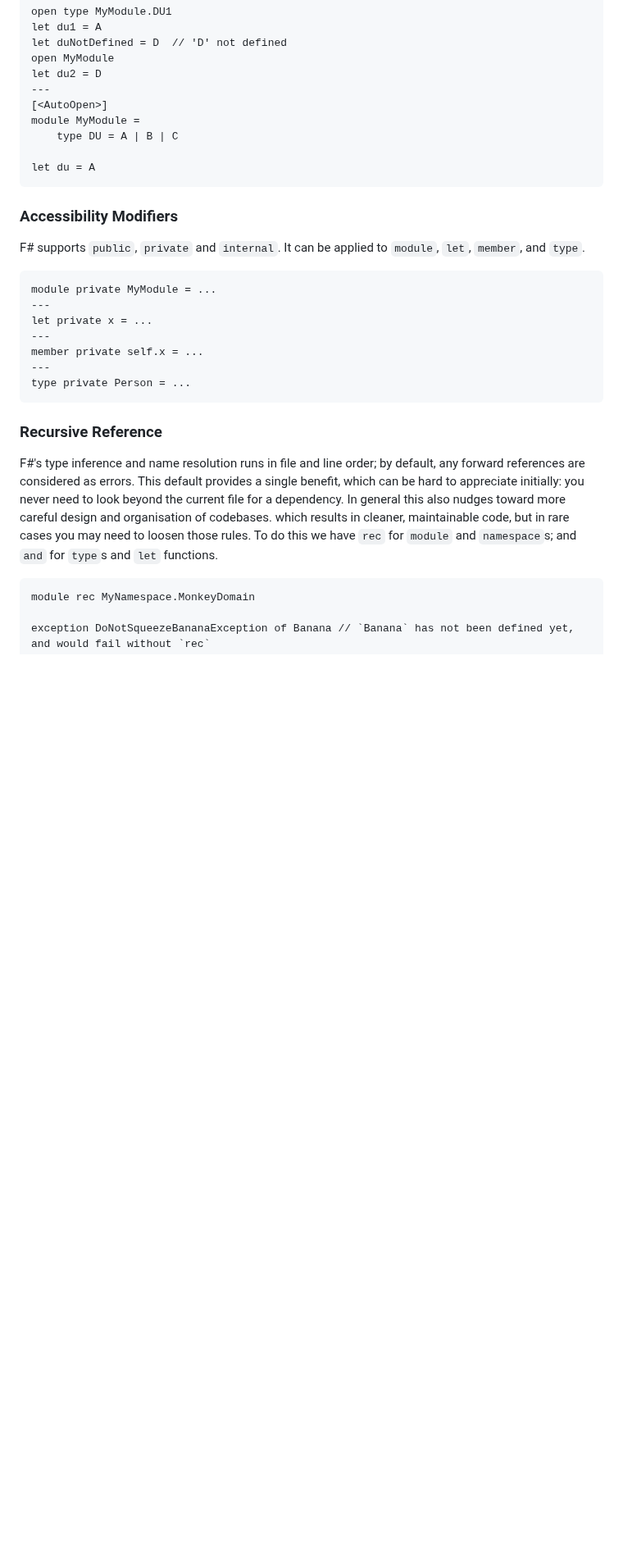
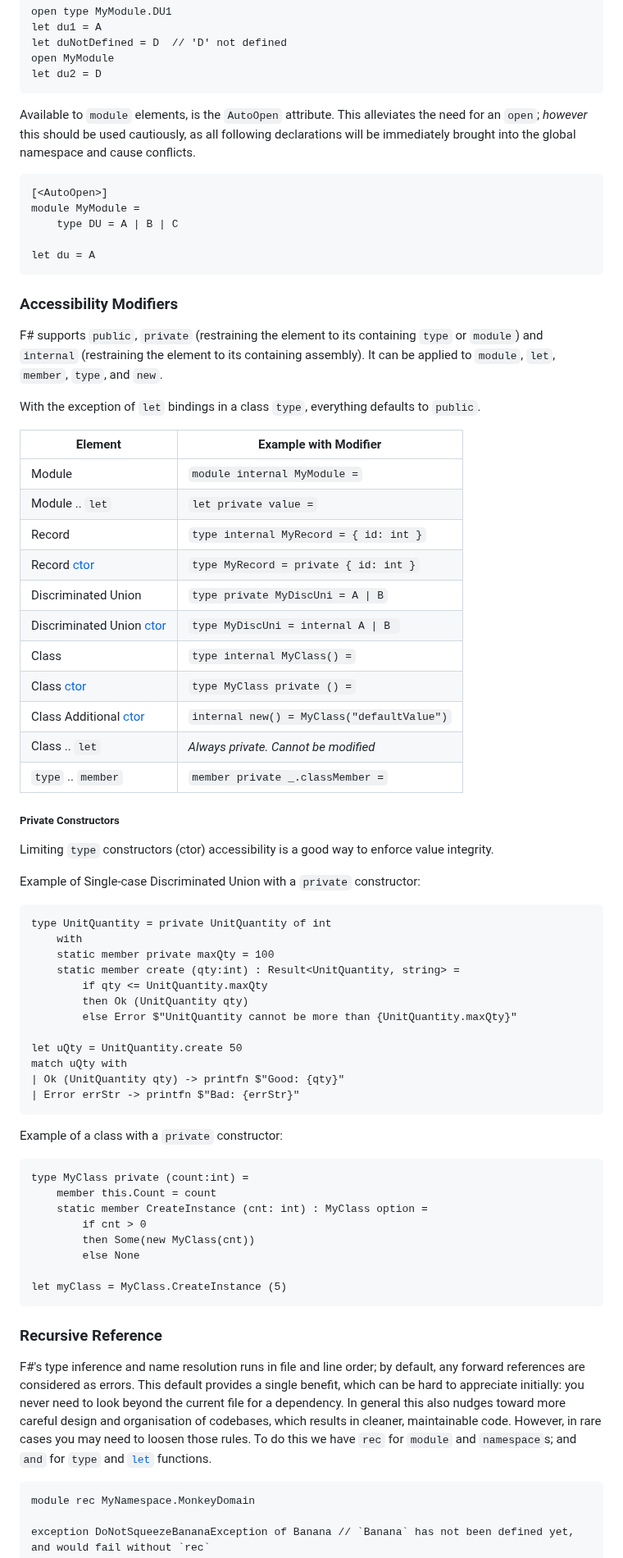
Before and after one commit to fsprojects/fsharp-cheatsheet, a Markdown page: docs/fsharp-cheatsheet.md, the part around one of its changes. Shown at 82% size. GitHub-like rendering; blank space fills up the shorter version.

Commit message:
feat:expanded Accessibility Modifiers significantly. Additional Code Organization wording tweaks

```diff
--- a/docs/fsharp-cheatsheet.md
+++ b/docs/fsharp-cheatsheet.md
@@ -602,7 +607,10 @@ The `open` keyword can be used with `module`, `namespace`, and `type`.
     let duNotDefined = D  // 'D' not defined
     open MyModule
     let du2 = D
-    ---
+
+Available to `module` elements, is the `AutoOpen` attribute. This alleviates the need for an `open`; *however* this should be used cautiously,
+as all following declarations will be immediately brought into the global namespace and cause conflicts.
+
     [<AutoOpen>]
     module MyModule =
         type DU = A | B | C
@@ -611,21 +619,63 @@ The `open` keyword can be used with `module`, `namespace`, and `type`.
 
 ### Accessibility Modifiers
 
-F# supports `public`, `private` and `internal`.  It can be applied to `module`, `let`, `member`, and `type`.
+F# supports `public`, `private` (restraining the element to its containing `type` or `module`) and `internal` (restraining the element to its containing assembly).
+It can be applied to `module`, `let`, `member`, `type`, and `new`.
 
-    module private MyModule = ...
-    ---
-    let private x = ...
-    ---
-    member private self.x = ...
-    ---
-    type private Person = ...
+With the exception of `let` bindings in a class `type`, everything defaults to `public`.
+
+| Element                                                           | Example with Modifier                      |
+|-------------------------------------------------------------------|--------------------------------------------|
+| Module                                                            | `module internal MyModule =`               |
+| Module .. `let`                                                   | `let private value =`                      |
+| Record                                                            | `type internal MyRecord = { id: int }`     |
+| Record [ctor](#CodeOrganization_PrivateConstructors)              | `type MyRecord = private { id: int }`      |
+| Discriminated Union                                               | `type private MyDiscUni = A \| B`          |
+| Discriminated Union [ctor](#CodeOrganization_PrivateConstructors) | `type MyDiscUni = internal A \| B `        |
+| Class                                                             | `type internal MyClass() =`                |
+| Class [ctor](#CodeOrganization_PrivateConstructors)               | `type MyClass private () =`                |
+| Class Additional [ctor](#CodeOrganization_PrivateConstructors)    | `internal new() = MyClass("defaultValue")` |
+| Class .. `let`                                                    | *Always private. Cannot be modified*       |
+| `type` .. `member`                                                | `member private _.classMember =`           |
+
+<a name="CodeOrganization_PrivateConstructors"></a>
+##### Private Constructors
+
+Limiting `type` constructors (ctor) accessibility is a good way to enforce value integrity.
+
+Example of Single-case Discriminated Union with a `private` constructor:
+
+    type UnitQuantity = private UnitQuantity of int
+        with
+        static member private maxQty = 100
+        static member create (qty:int) : Result<UnitQuantity, string> =
+            if qty <= UnitQuantity.maxQty
+            then Ok (UnitQuantity qty)
+            else Error $"UnitQuantity cannot be more than {UnitQuantity.maxQty}"
+
+    let uQty = UnitQuantity.create 50
+    match uQty with
+    | Ok (UnitQuantity qty) -> printfn $"Good: {qty}"
+    | Error errStr -> printfn $"Bad: {errStr}"
+
+Example of a class with a `private` constructor:
+
+    type MyClass private (count:int) =
+        member this.Count = count
+        static member CreateInstance (cnt: int) : MyClass option =
+            if cnt > 0
+            then Some(new MyClass(cnt))
+            else None
+
+    let myClass = MyClass.CreateInstance (5)
 
 ### Recursive Reference
 
-F#'s type inference and name resolution runs in file and line order; by default, any forward references are considered as errors. This default provides a single benefit, which can be hard to appreciate initially: you never need to look beyond the current file for a dependency. In general this also nudges toward more careful design and organisation of codebases.
-which results in cleaner, maintainable code, but in rare cases you may need to loosen those rules.
-To do this we have `rec` for `module` and `namespace`s; and `and` for `type`s and `let` functions.
+F#'s type inference and name resolution runs in file and line order; by default, any forward references are considered as errors.
+This default provides a single benefit, which can be hard to appreciate initially: you never need to look beyond the current file for a dependency.
+In general this also nudges toward more careful design and organisation of codebases,
+which results in cleaner, maintainable code. However, in rare cases you may need to loosen those rules.
+To do this we have `rec` for `module` and `namespace`s; and `and` for `type` and [`let`](#Functions_RecursiveFunctions) functions.
 
     module rec MyNamespace.MonkeyDomain
 
```
Also changed, not shown: other parts of docs/fsharp-cheatsheet.md (+11 -6 lines).
